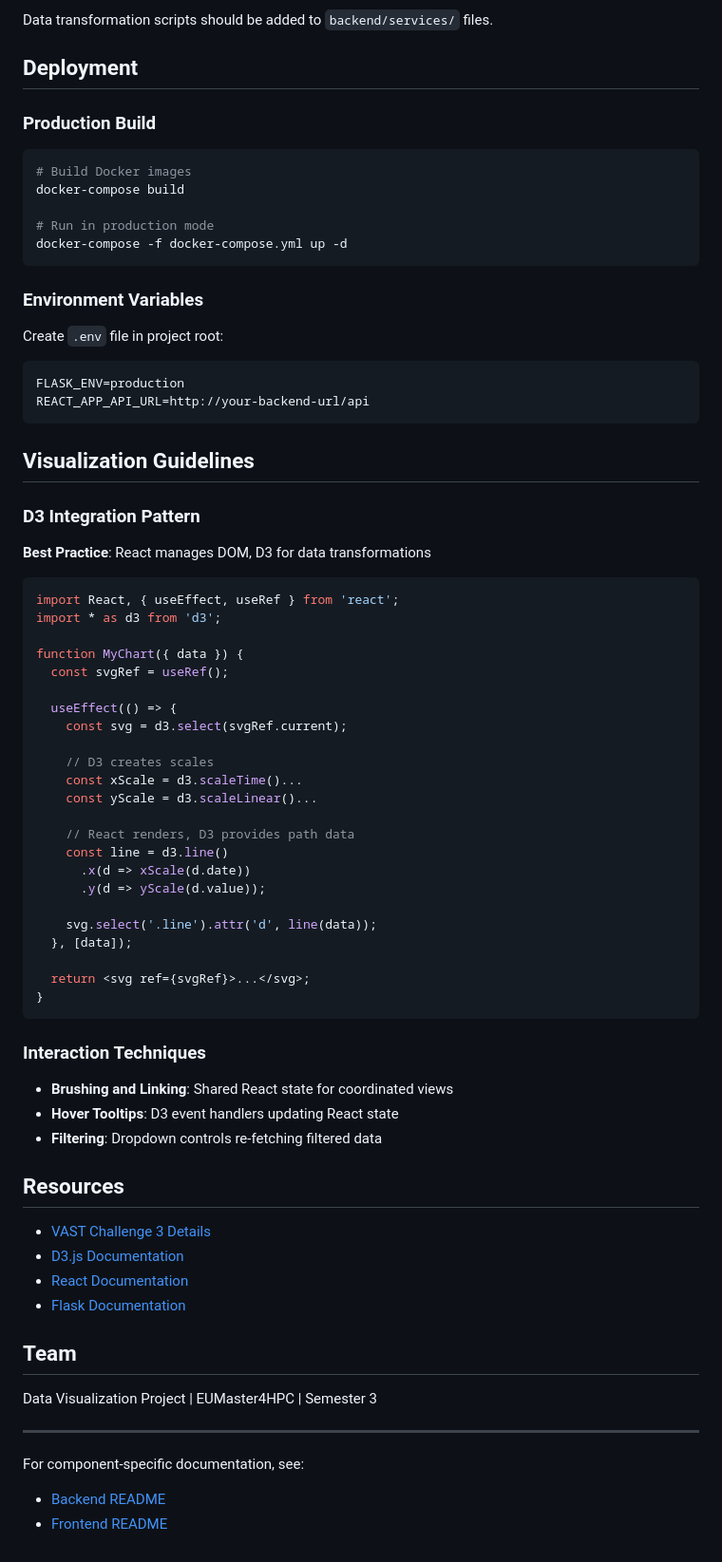
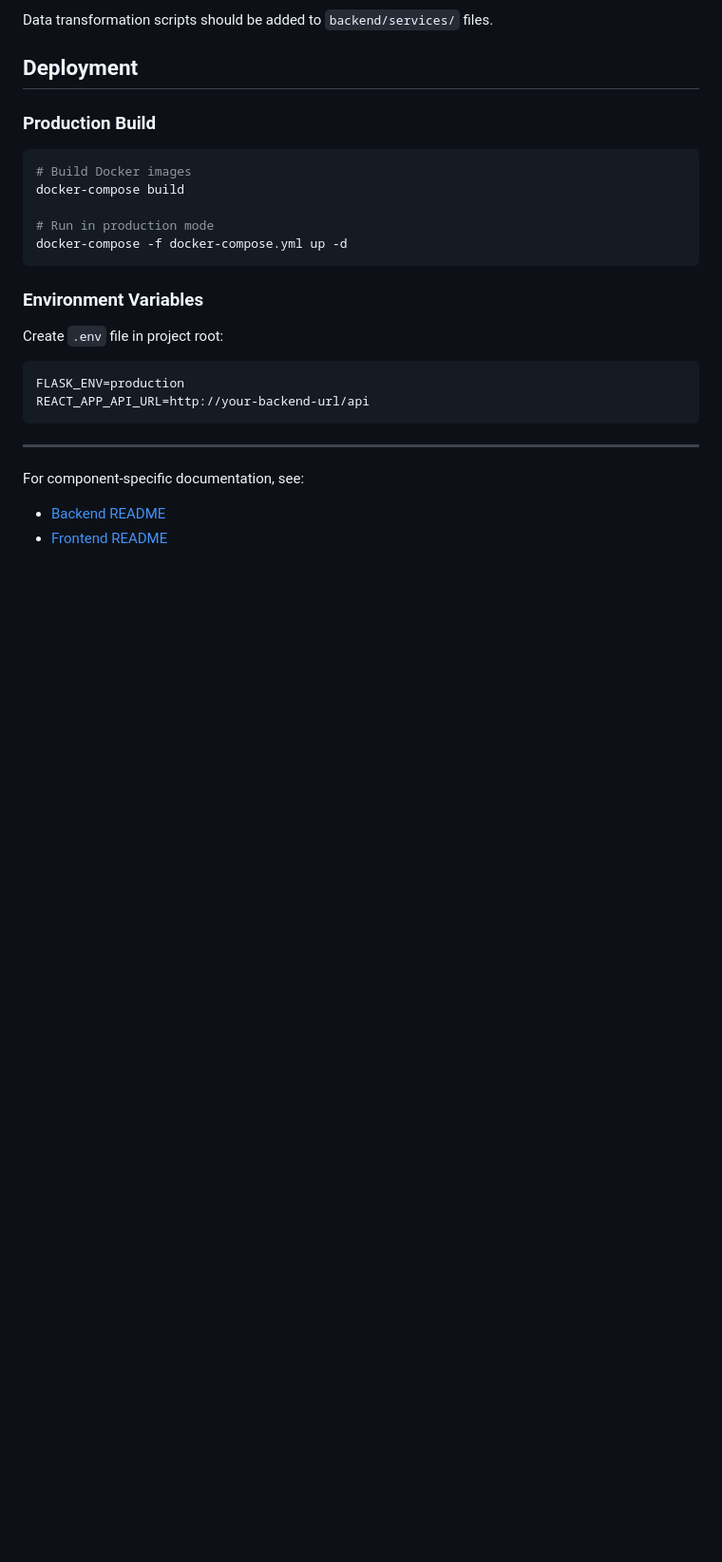
Before and after one commit to janmarxen/VAST-challenge, a Markdown page: README.md, the part around one of its changes. Shown at 95% size. Drawn GitHub-style; blank space fills up the shorter version.

````diff
--- a/README.md
+++ b/README.md
@@ -229,55 +181,6 @@ Create `.env` file in project root:
 FLASK_ENV=production
 REACT_APP_API_URL=http://your-backend-url/api
 ```
-
-## Visualization Guidelines
-
-### D3 Integration Pattern
-
-**Best Practice**: React manages DOM, D3 for data transformations
-
-```jsx
-import React, { useEffect, useRef } from 'react';
-import * as d3 from 'd3';
-
-function MyChart({ data }) {
-  const svgRef = useRef();
-
-  useEffect(() => {
-    const svg = d3.select(svgRef.current);
-
-    // D3 creates scales
-    const xScale = d3.scaleTime()...
-    const yScale = d3.scaleLinear()...
-
-    // React renders, D3 provides path data
-    const line = d3.line()
-      .x(d => xScale(d.date))
-      .y(d => yScale(d.value));
-
-    svg.select('.line').attr('d', line(data));
-  }, [data]);
-
-  return <svg ref={svgRef}>...</svg>;
-}
-```
-
-### Interaction Techniques
-- **Brushing and Linking**: Shared React state for coordinated views
-- **Hover Tooltips**: D3 event handlers updating React state
-- **Filtering**: Dropdown controls re-fetching filtered data
-
-## Resources
-
-- [VAST Challenge 3 Details](https://vast-challenge.github.io/2025/)
-- [D3.js Documentation](https://d3js.org/)
-- [React Documentation](https://react.dev/)
-- [Flask Documentation](https://flask.palletsprojects.com/)
-
-## Team
-
-Data Visualization Project | EUMaster4HPC | Semester 3
-
 ---
 
 For component-specific documentation, see:
````
Also changed, not shown: other parts of README.md (+4 -52 lines).
